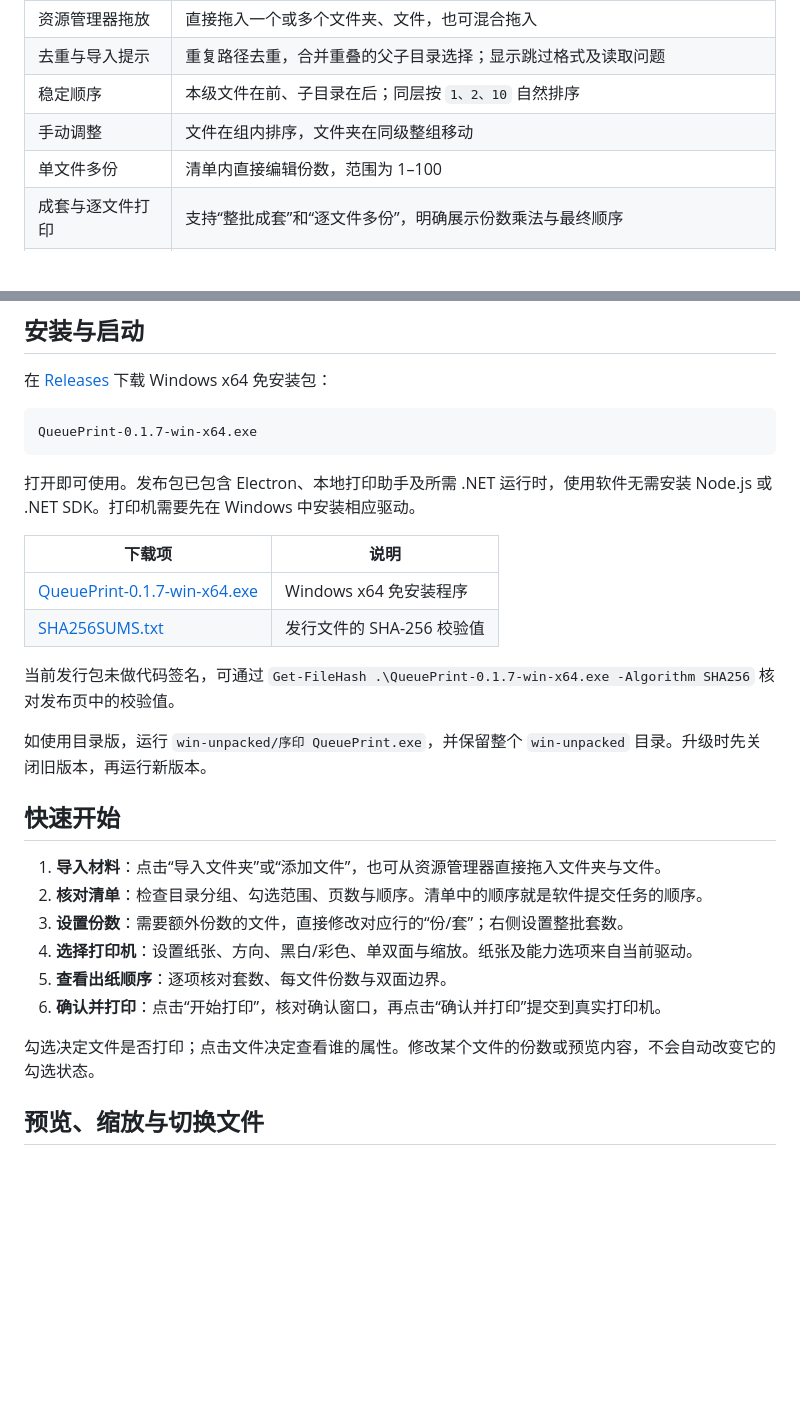
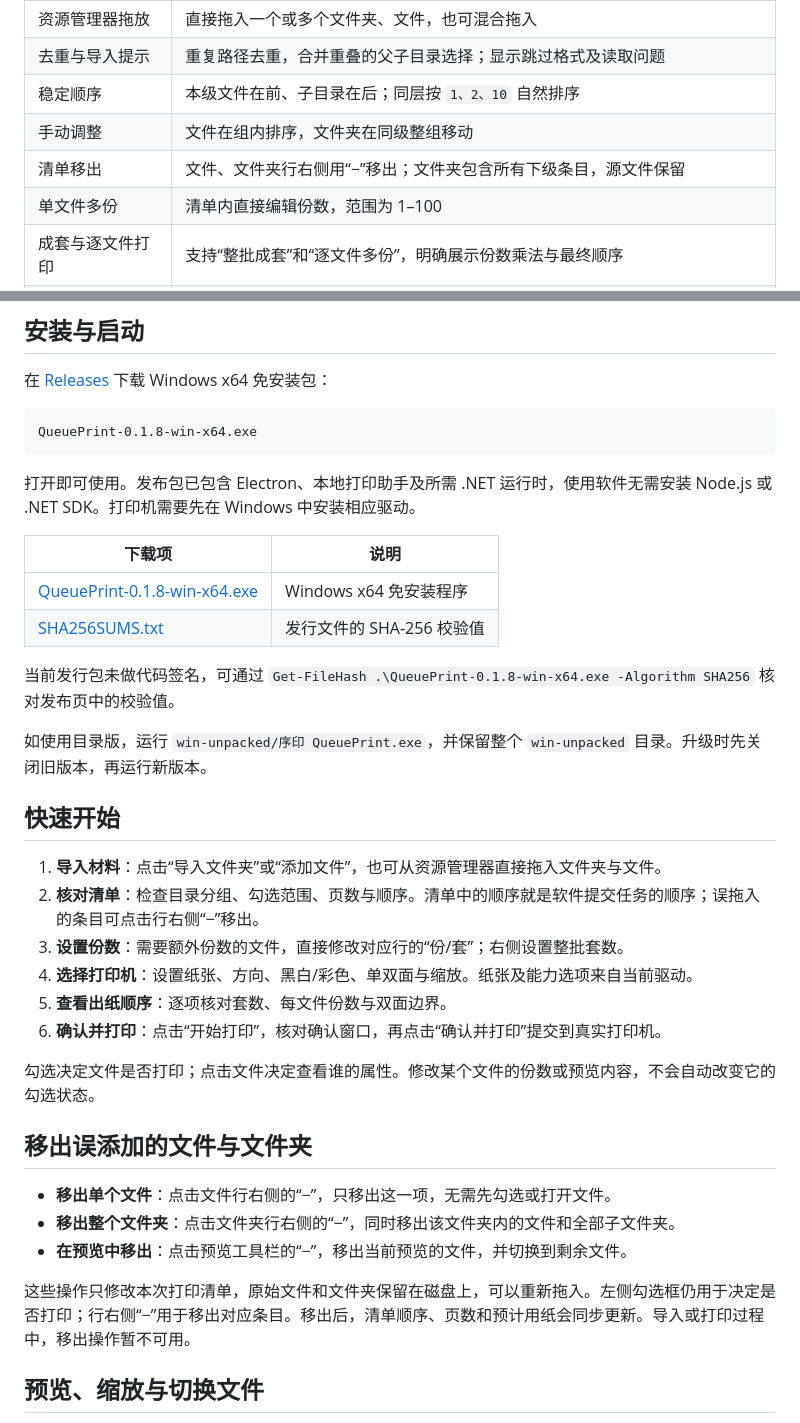
Before and after one commit to Mechanic707/QueuePrint, a Markdown page: README.md, 2 parts joined by grey strips. Drawn GitHub-style; blank space fills up the shorter version.

````diff
--- a/README.md
+++ b/README.md
@@ -38,6 +38,7 @@
 | 去重与导入提示 | 重复路径去重，合并重叠的父子目录选择；显示跳过格式及读取问题 |
 | 稳定顺序 | 本级文件在前、子目录在后；同层按 `1、2、10` 自然排序 |
 | 手动调整 | 文件在组内排序，文件夹在同级整组移动 |
+| 清单移出 | 文件、文件夹行右侧用“−”移出；文件夹包含所有下级条目，源文件保留 |
 | 单文件多份 | 清单内直接编辑份数，范围为 1–100 |
 | 成套与逐文件打印 | 支持“整批成套”和“逐文件多份”，明确展示份数乘法与最终顺序 |
 | 打印机与常用属性 | 选择 Windows 打印队列，设置纸张、方向、色彩、单双面和缩放 |
@@ -70,30 +71,38 @@
 在 [Releases](https://github.com/Mechanic707/QueuePrint/releases/latest) 下载 Windows x64 免安装包：
 
 ```text
-QueuePrint-0.1.7-win-x64.exe
+QueuePrint-0.1.8-win-x64.exe
 ```
 
 打开即可使用。发布包已包含 Electron、本地打印助手及所需 .NET 运行时，使用软件无需安装 Node.js 或 .NET SDK。打印机需要先在 Windows 中安装相应驱动。
 
 | 下载项 | 说明 |
 | --- | --- |
-| [QueuePrint-0.1.7-win-x64.exe](https://github.com/Mechanic707/QueuePrint/releases/download/v0.1.7/QueuePrint-0.1.7-win-x64.exe) | Windows x64 免安装程序 |
-| [SHA256SUMS.txt](https://github.com/Mechanic707/QueuePrint/releases/download/v0.1.7/SHA256SUMS.txt) | 发行文件的 SHA-256 校验值 |
+| [QueuePrint-0.1.8-win-x64.exe](https://github.com/Mechanic707/QueuePrint/releases/download/v0.1.8/QueuePrint-0.1.8-win-x64.exe) | Windows x64 免安装程序 |
+| [SHA256SUMS.txt](https://github.com/Mechanic707/QueuePrint/releases/download/v0.1.8/SHA256SUMS.txt) | 发行文件的 SHA-256 校验值 |
 
-当前发行包未做代码签名，可通过 `Get-FileHash .\QueuePrint-0.1.7-win-x64.exe -Algorithm SHA256` 核对发布页中的校验值。
+当前发行包未做代码签名，可通过 `Get-FileHash .\QueuePrint-0.1.8-win-x64.exe -Algorithm SHA256` 核对发布页中的校验值。
 
 如使用目录版，运行 `win-unpacked/序印 QueuePrint.exe`，并保留整个 `win-unpacked` 目录。升级时先关闭旧版本，再运行新版本。
 
 ## 快速开始
 
 1. **导入材料**：点击“导入文件夹”或“添加文件”，也可从资源管理器直接拖入文件夹与文件。
-2. **核对清单**：检查目录分组、勾选范围、页数与顺序。清单中的顺序就是软件提交任务的顺序。
+2. **核对清单**：检查目录分组、勾选范围、页数与顺序。清单中的顺序就是软件提交任务的顺序；误拖入的条目可点击行右侧“−”移出。
 3. **设置份数**：需要额外份数的文件，直接修改对应行的“份/套”；右侧设置整批套数。
 4. **选择打印机**：设置纸张、方向、黑白/彩色、单双面与缩放。纸张及能力选项来自当前驱动。
 5. **查看出纸顺序**：逐项核对套数、每文件份数与双面边界。
 6. **确认并打印**：点击“开始打印”，核对确认窗口，再点击“确认并打印”提交到真实打印机。
 
 勾选决定文件是否打印；点击文件决定查看谁的属性。修改某个文件的份数或预览内容，不会自动改变它的勾选状态。
+
+## 移出误添加的文件与文件夹
+
+- **移出单个文件**：点击文件行右侧的“−”，只移出这一项，无需先勾选或打开文件。
+- **移出整个文件夹**：点击文件夹行右侧的“−”，同时移出该文件夹内的文件和全部子文件夹。
+- **在预览中移出**：点击预览工具栏的“−”，移出当前预览的文件，并切换到剩余文件。
+
+这些操作只修改本次打印清单，原始文件和文件夹保留在磁盘上，可以重新拖入。左侧勾选框仍用于决定是否打印；行右侧“−”用于移出对应条目。移出后，清单顺序、页数和预计用纸会同步更新。导入或打印过程中，移出操作暂不可用。
 
 ## 预览、缩放与切换文件
 
````
Also changed, not shown: other parts of README.md (+14 -3 lines), docs/release-v0.1.8.md (added, +19 -0 lines), docs/images/folder-drop.png, docs/images/preview.png, docs/images/workspace.png, 8 other files.
